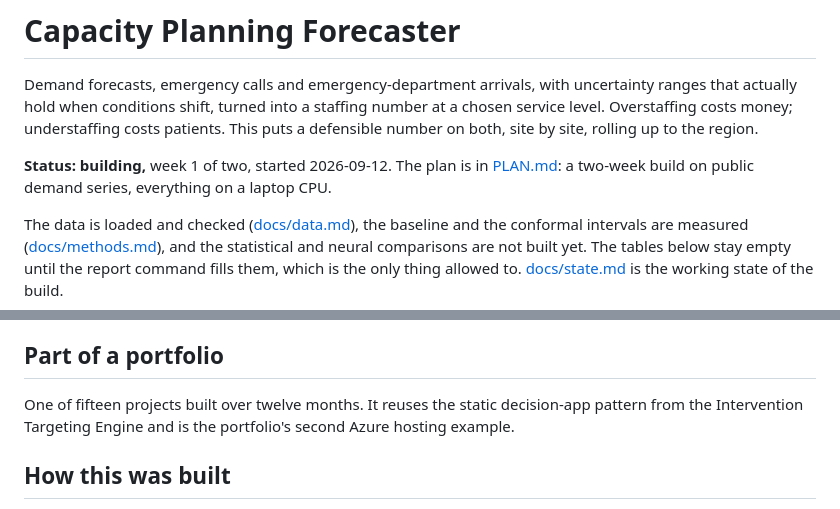
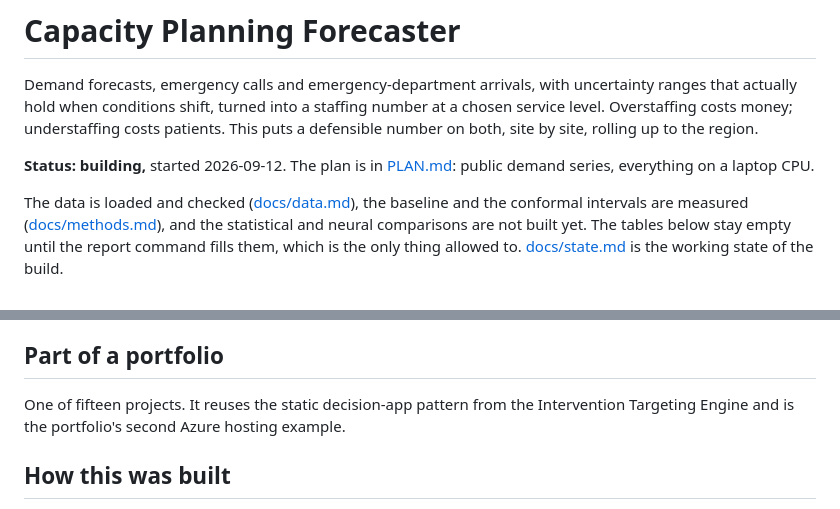
Before and after one commit to Peter-A-P/capacity-planning-forecaster, a Markdown page: README.md, 2 parts joined by grey strips. Drawn GitHub-style.

Commit message:
Drop the plan's clock from the public text: the work is not running to it
The build was scheduled in numbered weeks and this README repeated those figures.
The work is running many times faster, so each one told a reader something false
about what it cost. Durations that measure something
stay: data spans, evaluation windows, how long a run took.

```diff
--- a/README.md
+++ b/README.md
@@ -5,8 +5,8 @@ ranges that actually hold when conditions shift, turned into a staffing number a
 service level. Overstaffing costs money; understaffing costs patients. This puts a
 defensible number on both, site by site, rolling up to the region.
 
-**Status: building,** week 1 of two, started 2026-09-12. The plan is in
-[PLAN.md](PLAN.md): a two-week build on public demand series, everything on a laptop CPU.
+**Status: building,** started 2026-09-12. The plan is in [PLAN.md](PLAN.md): public demand
+series, everything on a laptop CPU.
 
 The data is loaded and checked ([docs/data.md](docs/data.md)), the baseline and the
 conformal intervals are measured ([docs/methods.md](docs/methods.md)), and the statistical
@@ -58,7 +58,7 @@ fan charts, the coverage chart and a service-level slider.
 
 ## Part of a portfolio
 
-One of fifteen projects built over twelve months. It reuses the static decision-app pattern
+One of fifteen projects. It reuses the static decision-app pattern
 from the Intervention Targeting Engine and is the portfolio's second Azure hosting example.
 
 ## How this was built
```
